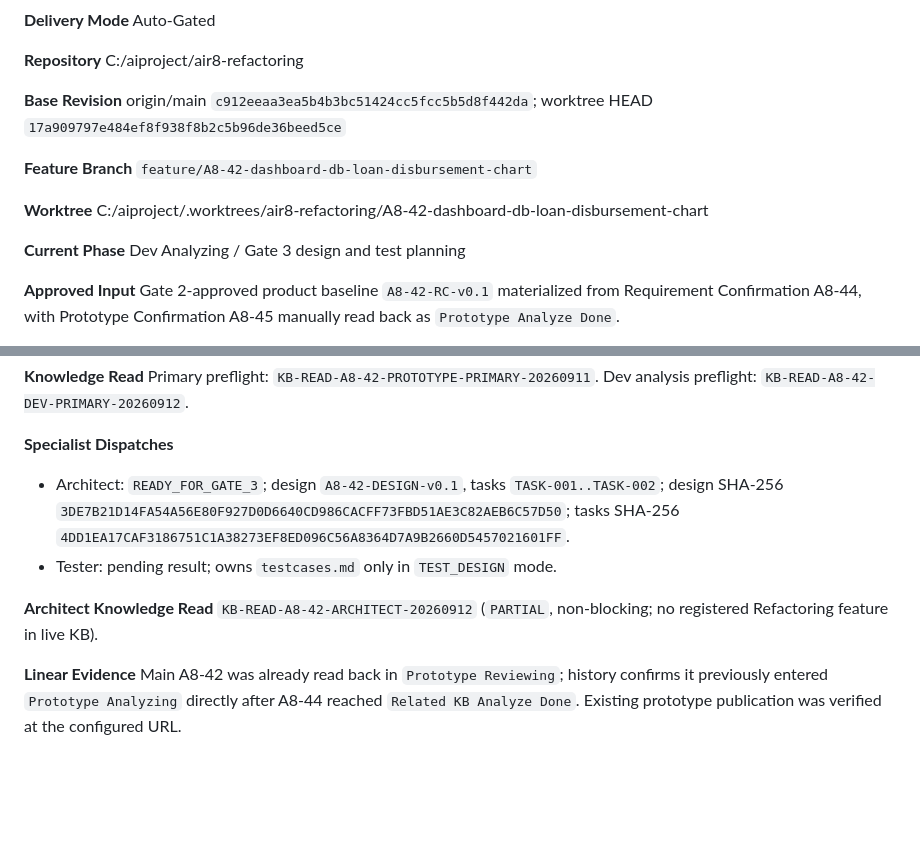
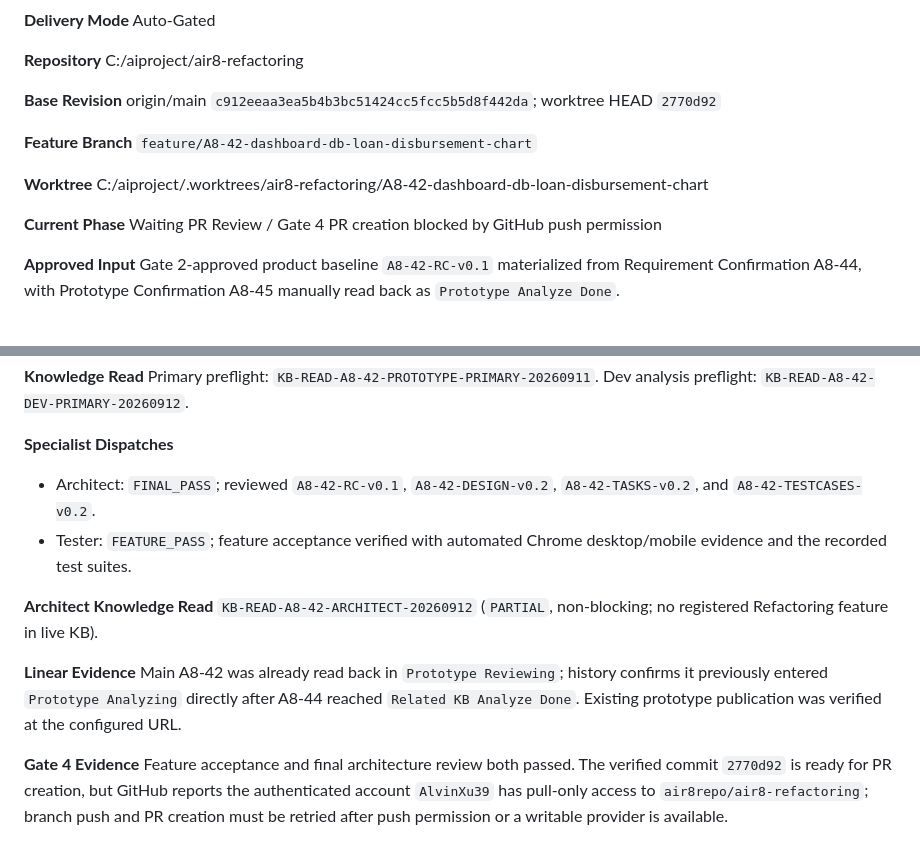
Before and after one commit to air8repo/air8-refactoring, a Markdown page: specs/A8-42-dashboard-db-loan-disbursement-chart/PIPELINE_RUN.md, 2 parts joined by grey strips. Rendered like a GitHub page; blank space fills up the shorter version.

Commit message:
Record Gate 4 PR permission blocker

```diff
--- a/specs/A8-42-dashboard-db-loan-disbursement-chart/PIPELINE_RUN.md
+++ b/specs/A8-42-dashboard-db-loan-disbursement-chart/PIPELINE_RUN.md
@@ -13,7 +13,7 @@ Auto-Gated
 C:/aiproject/air8-refactoring
 
 **Base Revision**
-origin/main `c912eeaa3ea5b4b3bc51424cc5fcc5b5d8f442da`; worktree HEAD `17a909797e484ef8f938f8b2c5b96de36beed5ce`
+origin/main `c912eeaa3ea5b4b3bc51424cc5fcc5b5d8f442da`; worktree HEAD `2770d92`
 
 **Feature Branch**
 `feature/A8-42-dashboard-db-loan-disbursement-chart`
@@ -22,7 +22,7 @@ origin/main `c912eeaa3ea5b4b3bc51424cc5fcc5b5d8f442da`; worktree HEAD `17a909797
 C:/aiproject/.worktrees/air8-refactoring/A8-42-dashboard-db-loan-disbursement-chart
 
 **Current Phase**
-Dev Analyzing / Gate 3 design and test planning
+Waiting PR Review / Gate 4 PR creation blocked by GitHub push permission
 
 **Approved Input**
 Gate 2-approved product baseline `A8-42-RC-v0.1` materialized from Requirement Confirmation A8-44, with Prototype Confirmation A8-45 manually read back as `Prototype Analyze Done`.
@@ -48,11 +48,14 @@ Primary preflight: `KB-READ-A8-42-PROTOTYPE-PRIMARY-20260911`.
 Dev analysis preflight: `KB-READ-A8-42-DEV-PRIMARY-20260912`.
 
 **Specialist Dispatches**
-- Architect: `READY_FOR_GATE_3`; design `A8-42-DESIGN-v0.1`, tasks `TASK-001..TASK-002`; design SHA-256 `3DE7B21D14FA54A56E80F927D0D6640CD986CACFF73FBD51AE3C82AEB6C57D50`; tasks SHA-256 `4DD1EA17CAF3186751C1A38273EF8ED096C56A8364D7A9B2660D5457021601FF`.
-- Tester: pending result; owns `testcases.md` only in `TEST_DESIGN` mode.
+- Architect: `FINAL_PASS`; reviewed `A8-42-RC-v0.1`, `A8-42-DESIGN-v0.2`, `A8-42-TASKS-v0.2`, and `A8-42-TESTCASES-v0.2`.
+- Tester: `FEATURE_PASS`; feature acceptance verified with automated Chrome desktop/mobile evidence and the recorded test suites.
 
 **Architect Knowledge Read**
 `KB-READ-A8-42-ARCHITECT-20260912` (`PARTIAL`, non-blocking; no registered Refactoring feature in live KB).
 
 **Linear Evidence**
 Main A8-42 was already read back in `Prototype Reviewing`; history confirms it previously entered `Prototype Analyzing` directly after A8-44 reached `Related KB Analyze Done`. Existing prototype publication was verified at the configured URL.
+
+**Gate 4 Evidence**
+Feature acceptance and final architecture review both passed. The verified commit `2770d92` is ready for PR creation, but GitHub reports the authenticated account `AlvinXu39` has pull-only access to `air8repo/air8-refactoring`; branch push and PR creation must be retried after push permission or a writable provider is available.
```
